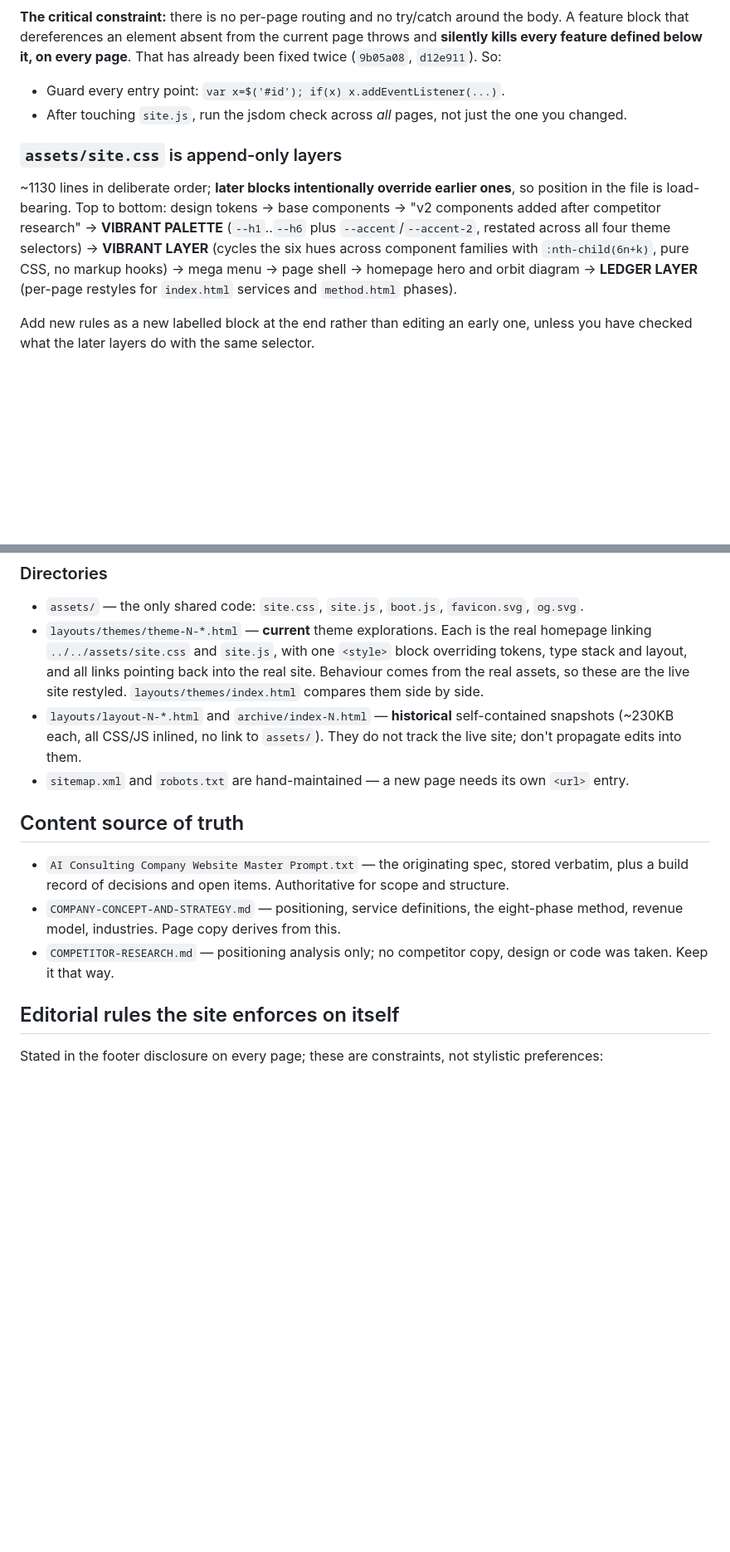
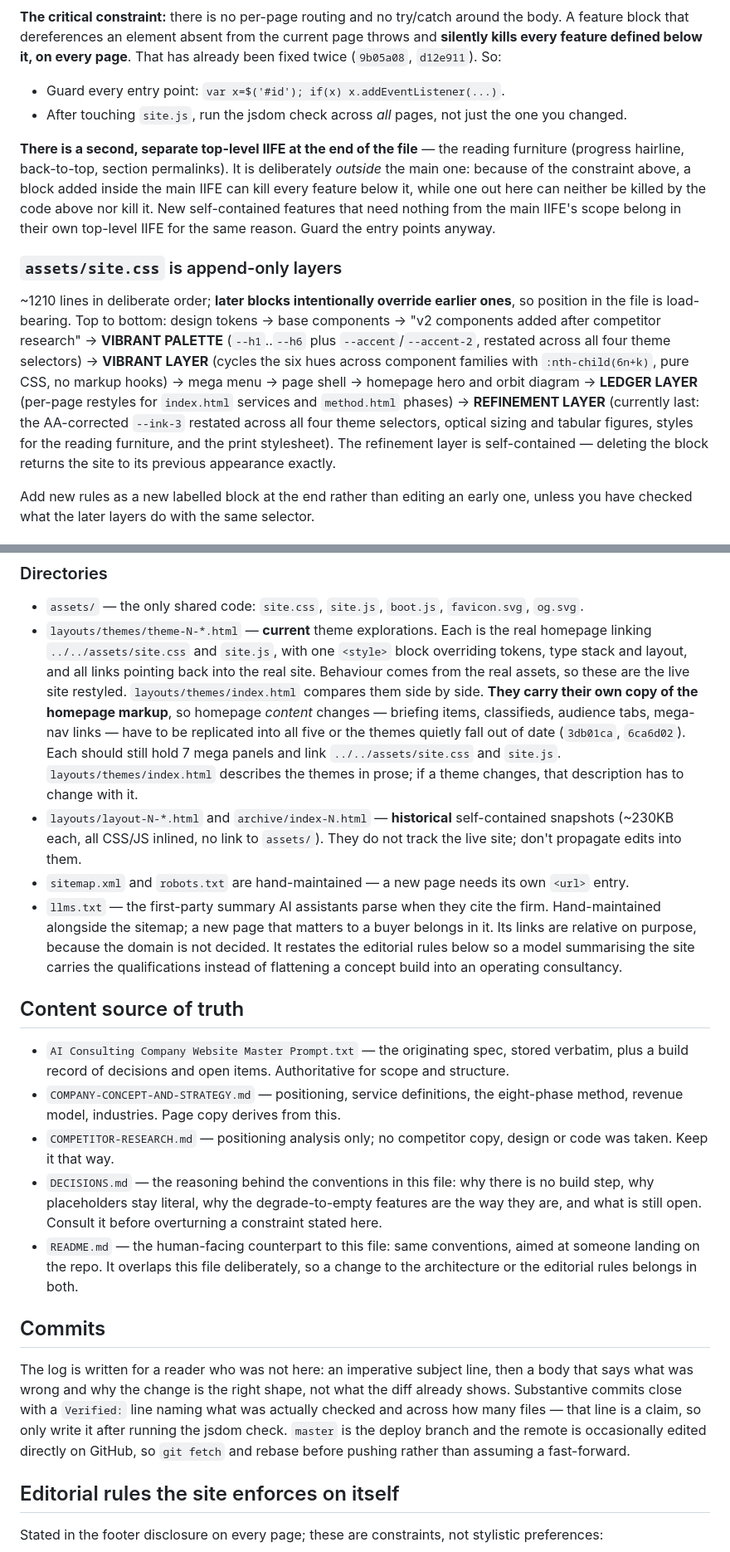
Before and after one commit to sriramshravanthi/STS, a Markdown page: CLAUDE.md, 2 parts joined by grey strips. Shown at 83% size. Drawn GitHub-style; blank space fills up the shorter version.

```diff
--- a/CLAUDE.md
+++ b/CLAUDE.md
@@ -73,15 +82,25 @@ every feature defined below it, on every page**. That has already been fixed twi
 - Guard every entry point: `var x=$('#id'); if(x) x.addEventListener(...)`.
 - After touching `site.js`, run the jsdom check across *all* pages, not just the one you changed.
 
+**There is a second, separate top-level IIFE at the end of the file** — the reading furniture
+(progress hairline, back-to-top, section permalinks). It is deliberately *outside* the main one:
+because of the constraint above, a block added inside the main IIFE can kill every feature below
+it, while one out here can neither be killed by the code above nor kill it. New self-contained
+features that need nothing from the main IIFE's scope belong in their own top-level IIFE for the
+same reason. Guard the entry points anyway.
+
 ### `assets/site.css` is append-only layers
 
-~1130 lines in deliberate order; **later blocks intentionally override earlier ones**, so position
+~1210 lines in deliberate order; **later blocks intentionally override earlier ones**, so position
 in the file is load-bearing. Top to bottom: design tokens → base components → "v2 components added
 after competitor research" → **VIBRANT PALETTE** (`--h1`..`--h6` plus `--accent`/`--accent-2`,
 restated across all four theme selectors) → **VIBRANT LAYER** (cycles the six hues across component
 families with `:nth-child(6n+k)`, pure CSS, no markup hooks) → mega menu → page shell → homepage
 hero and orbit diagram → **LEDGER LAYER** (per-page restyles for `index.html` services and
-`method.html` phases).
+`method.html` phases) → **REFINEMENT LAYER** (currently last: the AA-corrected `--ink-3` restated
+across all four theme selectors, optical sizing and tabular figures, styles for the reading
+furniture, and the print stylesheet). The refinement layer is self-contained — deleting the block
+returns the site to its previous appearance exactly.
 
 Add new rules as a new labelled block at the end rather than editing an early one, unless you have
 checked what the later layers do with the same selector.
@@ -122,11 +141,20 @@ banned-buzzword rule (`SAMPLE_PROMPT_RULES`).
   linking `../../assets/site.css` and `site.js`, with one `<style>` block overriding tokens, type
   stack and layout, and all links pointing back into the real site. Behaviour comes from the real
   assets, so these are the live site restyled. `layouts/themes/index.html` compares them side by
-  side.
+  side. **They carry their own copy of the homepage markup**, so homepage *content* changes —
+  briefing items, classifieds, audience tabs, mega-nav links — have to be replicated into all five
+  or the themes quietly fall out of date (`3db01ca`, `6ca6d02`). Each should still hold 7 mega
+  panels and link `../../assets/site.css` and `site.js`. `layouts/themes/index.html` describes the
+  themes in prose; if a theme changes, that description has to change with it.
 - `layouts/layout-N-*.html` and `archive/index-N.html` — **historical** self-contained snapshots
   (~230KB each, all CSS/JS inlined, no link to `assets/`). They do not track the live site; don't
   propagate edits into them.
 - `sitemap.xml` and `robots.txt` are hand-maintained — a new page needs its own `<url>` entry.
+- `llms.txt` — the first-party summary AI assistants parse when they cite the firm. Hand-maintained
+  alongside the sitemap; a new page that matters to a buyer belongs in it. Its links are relative
+  on purpose, because the domain is not decided. It restates the editorial rules below so a model
+  summarising the site carries the qualifications instead of flattening a concept build into an
+  operating consultancy.
 
 ## Content source of truth
 
@@ -136,6 +164,21 @@ banned-buzzword rule (`SAMPLE_PROMPT_RULES`).
   revenue model, industries. Page copy derives from this.
 - `COMPETITOR-RESEARCH.md` — positioning analysis only; no competitor copy, design or code was
   taken. Keep it that way.
+- `DECISIONS.md` — the reasoning behind the conventions in this file: why there is no build
+  step, why placeholders stay literal, why the degrade-to-empty features are the way they are, and
+  what is still open. Consult it before overturning a constraint stated here.
+- `README.md` — the human-facing counterpart to this file: same conventions, aimed at someone
+  landing on the repo. It overlaps this file deliberately, so a change to the architecture or the
+  editorial rules belongs in both.
+
+## Commits
+
+The log is written for a reader who was not here: an imperative subject line, then a body that says
+what was wrong and why the change is the right shape, not what the diff already shows. Substantive
+commits close with a `Verified:` line naming what was actually checked and across how many files —
+that line is a claim, so only write it after running the jsdom check. `master` is the deploy branch
+and the remote is occasionally edited directly on GitHub, so `git fetch` and rebase before pushing
+rather than assuming a fast-forward.
 
 ## Editorial rules the site enforces on itself
 
```
Also changed, not shown: other parts of CLAUDE.md (+14 -5 lines), DECISIONS.md (added, +232 -0 lines), README.md (+24 -5 lines).
